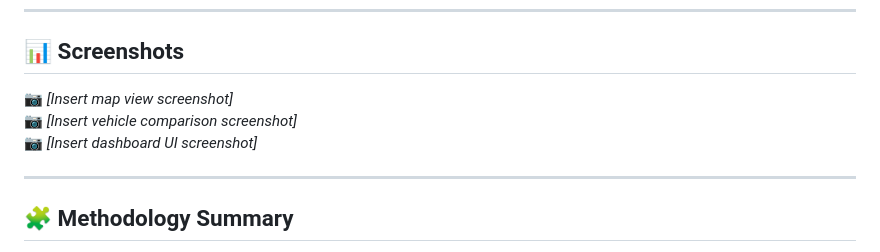
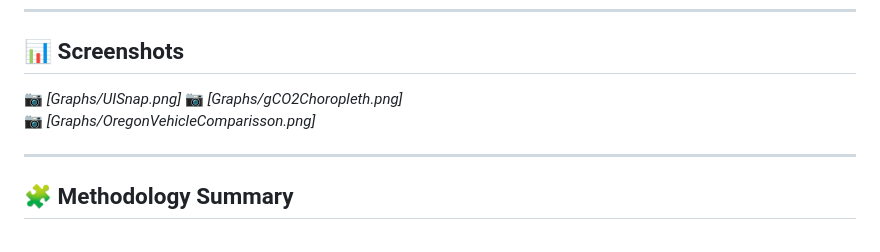
Before and after one commit to jakedcook/EVBuyersGuide, a Markdown page: README.md, the part around the change. GitHub-like rendering.

```diff
--- a/README.md
+++ b/README.md
@@ -51,9 +51,9 @@ View the live dashboard here:
 
 ## 📊 Screenshots
 
-📷 *[Insert map view screenshot]*
-📷 *[Insert vehicle comparison screenshot]*
-📷 *[Insert dashboard UI screenshot]*
+📷 *[Graphs/UISnap.png]*
+📷 *[Graphs/gCO2Choropleth.png]*
+📷 *[Graphs/OregonVehicleComparisson.png]*
 
 ---
 
```
